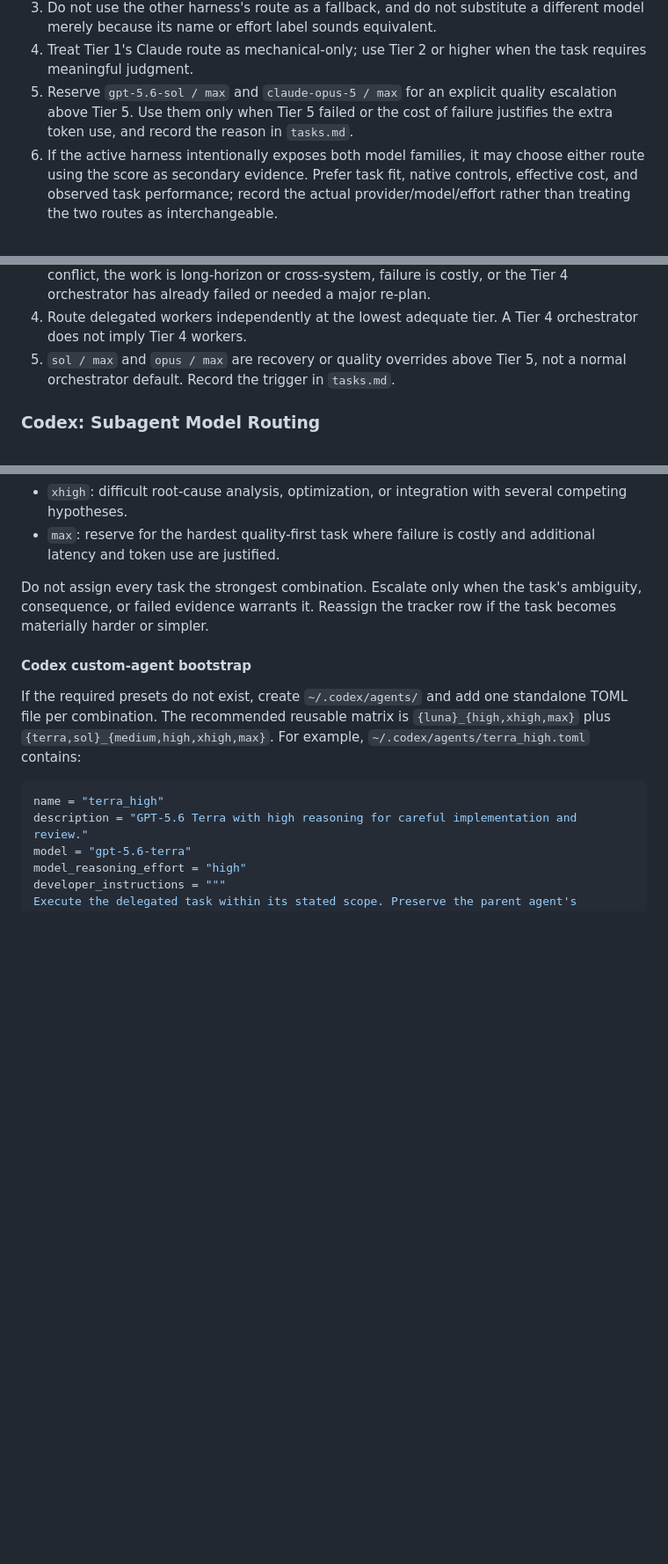
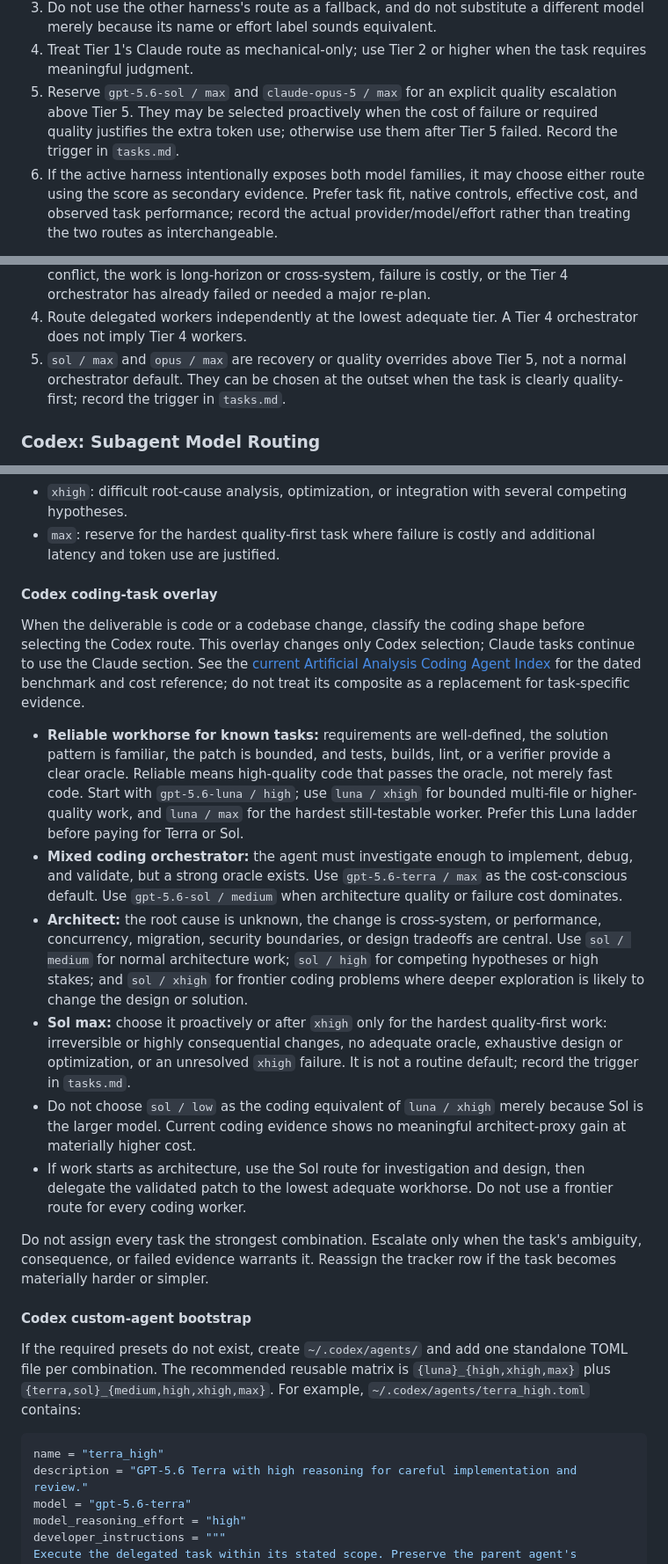
Before and after one commit to bridgeburner/agent-skills, a Markdown page: skills/better-goal/SKILL.md, 3 parts joined by grey strips. Shown at 88% size. Drawn GitHub-style; blank space fills up the shorter version.

Commit message:
Clarify coding model escalation routes

```diff
--- a/skills/better-goal/SKILL.md
+++ b/skills/better-goal/SKILL.md
@@ -125,9 +125,9 @@ Apply the ladder as follows:
 4. Treat Tier 1's Claude route as mechanical-only; use Tier 2 or higher when
    the task requires meaningful judgment.
 5. Reserve `gpt-5.6-sol / max` and `claude-opus-5 / max` for an explicit
-   quality escalation above Tier 5. Use them only when Tier 5 failed or the
-   cost of failure justifies the extra token use, and record the reason in
-   `tasks.md`.
+   quality escalation above Tier 5. They may be selected proactively when the
+   cost of failure or required quality justifies the extra token use; otherwise
+   use them after Tier 5 failed. Record the trigger in `tasks.md`.
 6. If the active harness intentionally exposes both model families, it may
    choose either route using the score as secondary evidence. Prefer task fit,
    native controls, effective cost, and observed task performance; record the
@@ -161,7 +161,8 @@ Apply these rules:
 4. Route delegated workers independently at the lowest adequate tier. A Tier 4
    orchestrator does not imply Tier 4 workers.
 5. `sol / max` and `opus / max` are recovery or quality overrides above Tier 5,
-   not a normal orchestrator default. Record the trigger in `tasks.md`.
+   not a normal orchestrator default. They can be chosen at the outset when
+   the task is clearly quality-first; record the trigger in `tasks.md`.
 
 ### Codex: Subagent Model Routing
 
@@ -192,6 +193,43 @@ adequate for the task:
   several competing hypotheses.
 - `max`: reserve for the hardest quality-first task where failure is costly and
   additional latency and token use are justified.
+
+#### Codex coding-task overlay
+
+When the deliverable is code or a codebase change, classify the coding shape
+before selecting the Codex route. This overlay changes only Codex selection;
+Claude tasks continue to use the Claude section. See the [current Artificial
+Analysis Coding Agent Index](https://artificialanalysis.ai/agents/coding-agents)
+for the dated benchmark and cost reference; do not treat its composite as a
+replacement for task-specific evidence.
+
+- **Reliable workhorse for known tasks:** requirements are well-defined, the
+  solution pattern is familiar, the patch is bounded, and tests, builds, lint,
+  or a verifier provide a clear oracle. Reliable means high-quality code that
+  passes the oracle, not merely fast code. Start with `gpt-5.6-luna / high`;
+  use `luna / xhigh` for bounded multi-file or higher-quality work, and
+  `luna / max` for the hardest still-testable worker. Prefer this Luna ladder
+  before paying for Terra or Sol.
+- **Mixed coding orchestrator:** the agent must investigate enough to
+  implement, debug, and validate, but a strong oracle exists. Use
+  `gpt-5.6-terra / max` as the cost-conscious default. Use
+  `gpt-5.6-sol / medium` when architecture quality or failure cost dominates.
+- **Architect:** the root cause is unknown, the change is cross-system, or
+  performance, concurrency, migration, security boundaries, or design tradeoffs
+  are central. Use `sol / medium` for normal architecture work; `sol / high`
+  for competing hypotheses or high stakes; and `sol / xhigh` for frontier
+  coding problems where deeper exploration is likely to change the design or
+  solution.
+- **Sol max:** choose it proactively or after `xhigh` only for the hardest
+  quality-first work: irreversible or highly consequential changes, no adequate
+  oracle, exhaustive design or optimization, or an unresolved `xhigh` failure.
+  It is not a routine default; record the trigger in `tasks.md`.
+- Do not choose `sol / low` as the coding equivalent of `luna / xhigh` merely
+  because Sol is the larger model. Current coding evidence shows no meaningful
+  architect-proxy gain at materially higher cost.
+- If work starts as architecture, use the Sol route for investigation and
+  design, then delegate the validated patch to the lowest adequate workhorse.
+  Do not use a frontier route for every coding worker.
 
 Do not assign every task the strongest combination. Escalate only when the
 task's ambiguity, consequence, or failed evidence warrants it. Reassign the
```
